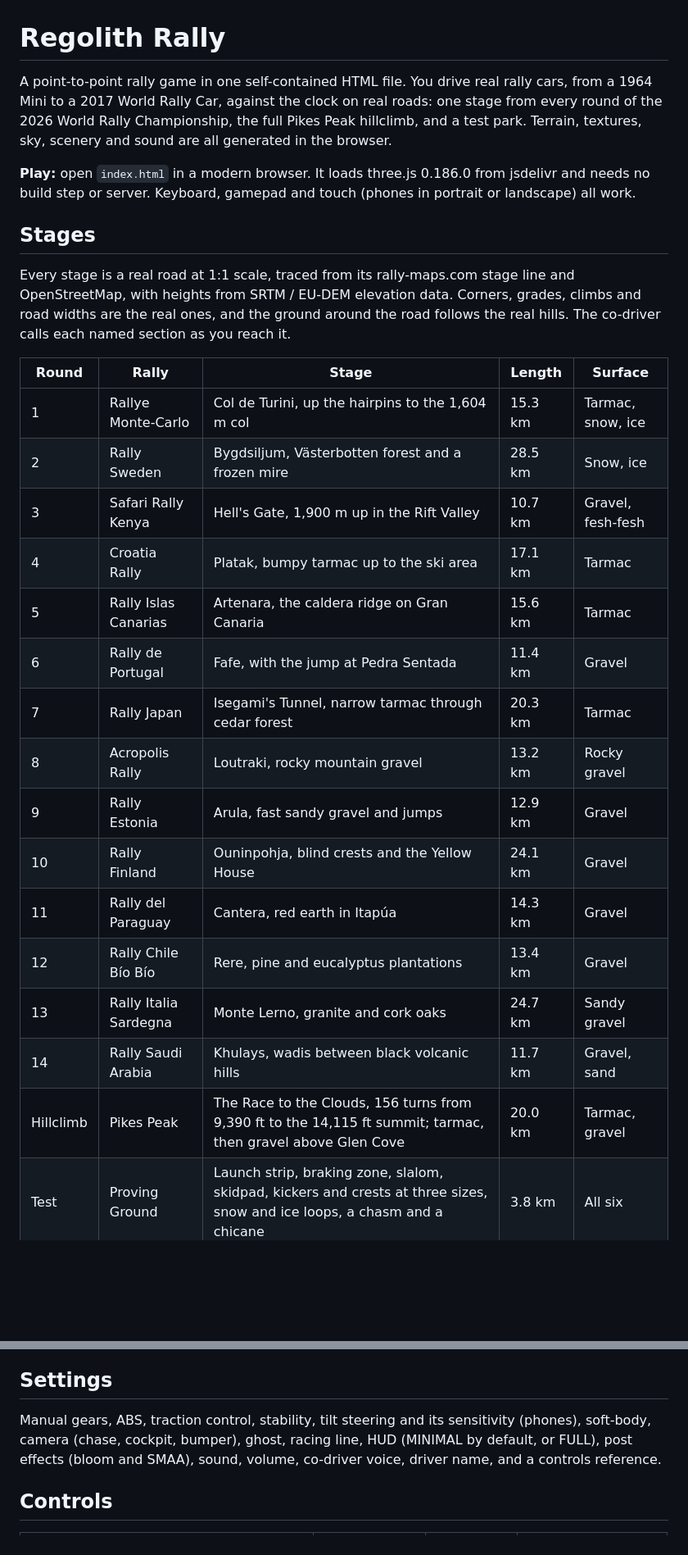
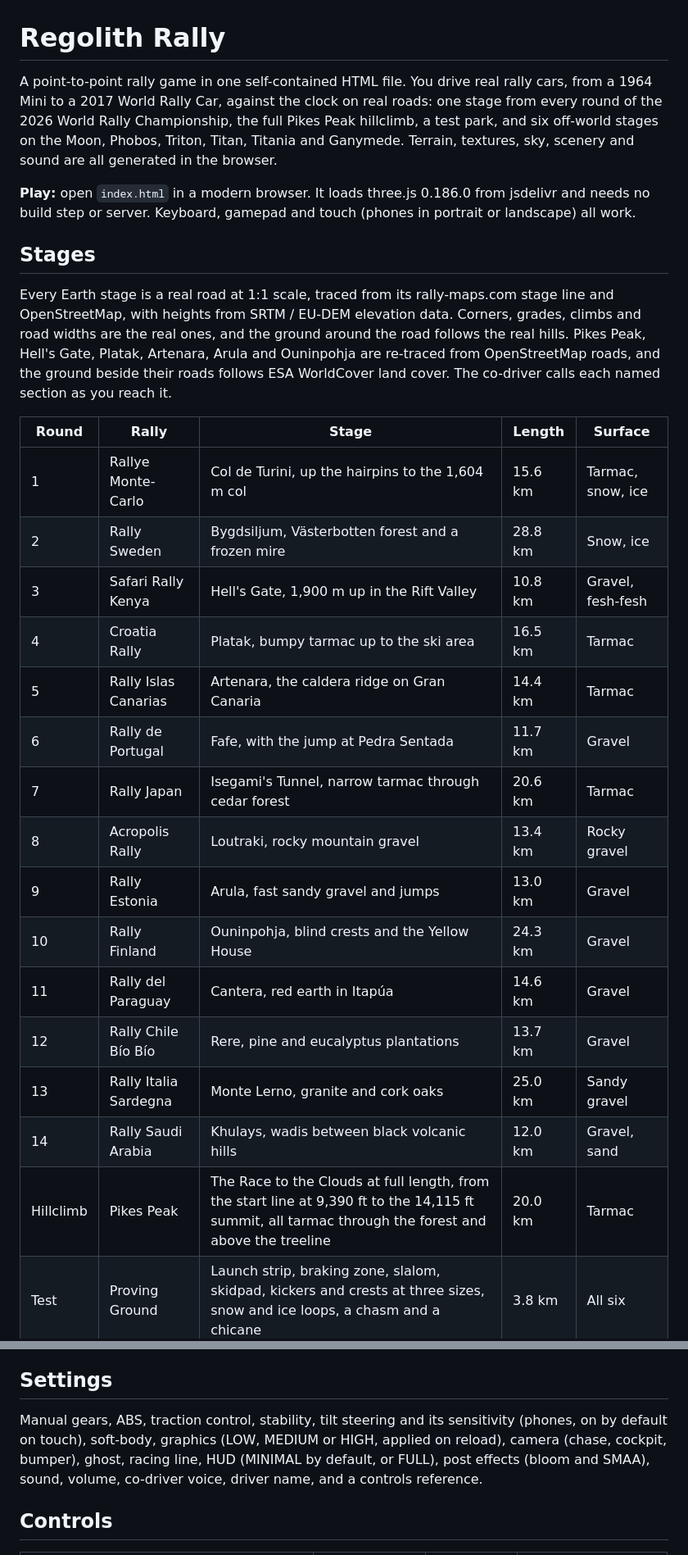
Before and after one commit to quinprobably-netizen/tesat, a Markdown page: README.md, 2 parts joined by grey strips. Shown at 82% size. GitHub-like rendering; blank space fills up the shorter version.

Commit message:
Update README for off-world stages, re-traced stages and credits (#68)
Covers the work merged since the last README rewrite: the six Moon and
planet stages, the re-traced Earth stages with WorldCover ground, Pikes
Peak as an all-tarmac course, the phone UI and colour picker, the graphics
setting, the soft-body physics checks, and the data credits (OSM, SRTM,
EU-DEM, ESA WorldCover CC BY 4.0, LOLA, Gaskell, Cassini).

Stage lengths are taken from each stage's definition.


Claude-Session: https://claude.ai/code/session_01KdzVJJJBjLPjCvCtzt7ijw

Co-authored-by: Claude <noreply@anthropic.com>

```diff
--- a/README.md
+++ b/README.md
@@ -1,29 +1,29 @@
 # Regolith Rally
 
-A point-to-point rally game in one self-contained HTML file. You drive real rally cars, from a 1964 Mini to a 2017 World Rally Car, against the clock on real roads: one stage from every round of the 2026 World Rally Championship, the full Pikes Peak hillclimb, and a test park. Terrain, textures, sky, scenery and sound are all generated in the browser.
+A point-to-point rally game in one self-contained HTML file. You drive real rally cars, from a 1964 Mini to a 2017 World Rally Car, against the clock on real roads: one stage from every round of the 2026 World Rally Championship, the full Pikes Peak hillclimb, a test park, and six off-world stages on the Moon, Phobos, Triton, Titan, Titania and Ganymede. Terrain, textures, sky, scenery and sound are all generated in the browser.
 
 **Play:** open `index.html` in a modern browser. It loads three.js 0.186.0 from jsdelivr and needs no build step or server. Keyboard, gamepad and touch (phones in portrait or landscape) all work.
 
 ## Stages
 
-Every stage is a real road at 1:1 scale, traced from its rally-maps.com stage line and OpenStreetMap, with heights from SRTM / EU-DEM elevation data. Corners, grades, climbs and road widths are the real ones, and the ground around the road follows the real hills. The co-driver calls each named section as you reach it.
+Every Earth stage is a real road at 1:1 scale, traced from its rally-maps.com stage line and OpenStreetMap, with heights from SRTM / EU-DEM elevation data. Corners, grades, climbs and road widths are the real ones, and the ground around the road follows the real hills. Pikes Peak, Hell's Gate, Platak, Artenara, Arula and Ouninpohja are re-traced from OpenStreetMap roads, and the ground beside their roads follows ESA WorldCover land cover. The co-driver calls each named section as you reach it.
 
 | Round | Rally | Stage | Length | Surface |
 |---|---|---|---|---|
-| 1 | Rallye Monte-Carlo | Col de Turini, up the hairpins to the 1,604 m col | 15.3 km | Tarmac, snow, ice |
-| 2 | Rally Sweden | Bygdsiljum, Västerbotten forest and a frozen mire | 28.5 km | Snow, ice |
-| 3 | Safari Rally Kenya | Hell's Gate, 1,900 m up in the Rift Valley | 10.7 km | Gravel, fesh-fesh |
-| 4 | Croatia Rally | Platak, bumpy tarmac up to the ski area | 17.1 km | Tarmac |
-| 5 | Rally Islas Canarias | Artenara, the caldera ridge on Gran Canaria | 15.6 km | Tarmac |
-| 6 | Rally de Portugal | Fafe, with the jump at Pedra Sentada | 11.4 km | Gravel |
-| 7 | Rally Japan | Isegami's Tunnel, narrow tarmac through cedar forest | 20.3 km | Tarmac |
-| 8 | Acropolis Rally | Loutraki, rocky mountain gravel | 13.2 km | Rocky gravel |
-| 9 | Rally Estonia | Arula, fast sandy gravel and jumps | 12.9 km | Gravel |
-| 10 | Rally Finland | Ouninpohja, blind crests and the Yellow House | 24.1 km | Gravel |
-| 11 | Rally del Paraguay | Cantera, red earth in Itapúa | 14.3 km | Gravel |
-| 12 | Rally Chile Bío Bío | Rere, pine and eucalyptus plantations | 13.4 km | Gravel |
-| 13 | Rally Italia Sardegna | Monte Lerno, granite and cork oaks | 24.7 km | Sandy gravel |
-| 14 | Rally Saudi Arabia | Khulays, wadis between black volcanic hills | 11.7 km | Gravel, sand |
-| Hillclimb | Pikes Peak | The Race to the Clouds, 156 turns from 9,390 ft to the 14,115 ft summit; tarmac, then gravel above Glen Cove | 20.0 km | Tarmac, gravel |
+| 1 | Rallye Monte-Carlo | Col de Turini, up the hairpins to the 1,604 m col | 15.6 km | Tarmac, snow, ice |
+| 2 | Rally Sweden | Bygdsiljum, Västerbotten forest and a frozen mire | 28.8 km | Snow, ice |
+| 3 | Safari Rally Kenya | Hell's Gate, 1,900 m up in the Rift Valley | 10.8 km | Gravel, fesh-fesh |
+| 4 | Croatia Rally | Platak, bumpy tarmac up to the ski area | 16.5 km | Tarmac |
+| 5 | Rally Islas Canarias | Artenara, the caldera ridge on Gran Canaria | 14.4 km | Tarmac |
+| 6 | Rally de Portugal | Fafe, with the jump at Pedra Sentada | 11.7 km | Gravel |
+| 7 | Rally Japan | Isegami's Tunnel, narrow tarmac through cedar forest | 20.6 km | Tarmac |
+| 8 | Acropolis Rally | Loutraki, rocky mountain gravel | 13.4 km | Rocky gravel |
+| 9 | Rally Estonia | Arula, fast sandy gravel and jumps | 13.0 km | Gravel |
+| 10 | Rally Finland | Ouninpohja, blind crests and the Yellow House | 24.3 km | Gravel |
+| 11 | Rally del Paraguay | Cantera, red earth in Itapúa | 14.6 km | Gravel |
+| 12 | Rally Chile Bío Bío | Rere, pine and eucalyptus plantations | 13.7 km | Gravel |
+| 13 | Rally Italia Sardegna | Monte Lerno, granite and cork oaks | 25.0 km | Sandy gravel |
+| 14 | Rally Saudi Arabia | Khulays, wadis between black volcanic hills | 12.0 km | Gravel, sand |
+| Hillclimb | Pikes Peak | The Race to the Clouds at full length, from the start line at 9,390 ft to the 14,115 ft summit, all tarmac through the forest and above the treeline | 20.0 km | Tarmac |
 | Test | Proving Ground | Launch strip, braking zone, slalom, skidpad, kickers and crests at three sizes, snow and ice loops, a chasm and a chicane | 3.8 km | All six |
 
@@ -100,7 +111,7 @@ Every build gets a **PI** (performance index, 100 to 999) and a class: D, C, B,
 
 ## Settings
 
-Manual gears, ABS, traction control, stability, tilt steering and its sensitivity (phones), soft-body, camera (chase, cockpit, bumper), ghost, racing line, HUD (MINIMAL by default, or FULL), post effects (bloom and SMAA), sound, volume, co-driver voice, driver name, and a controls reference.
+Manual gears, ABS, traction control, stability, tilt steering and its sensitivity (phones, on by default on touch), soft-body, graphics (LOW, MEDIUM or HIGH, applied on reload), camera (chase, cockpit, bumper), ghost, racing line, HUD (MINIMAL by default, or FULL), post effects (bloom and SMAA), sound, volume, co-driver voice, driver name, and a controls reference.
 
 ## Controls
 
```
Also changed, not shown: other parts of README.md (+22 -4 lines).
